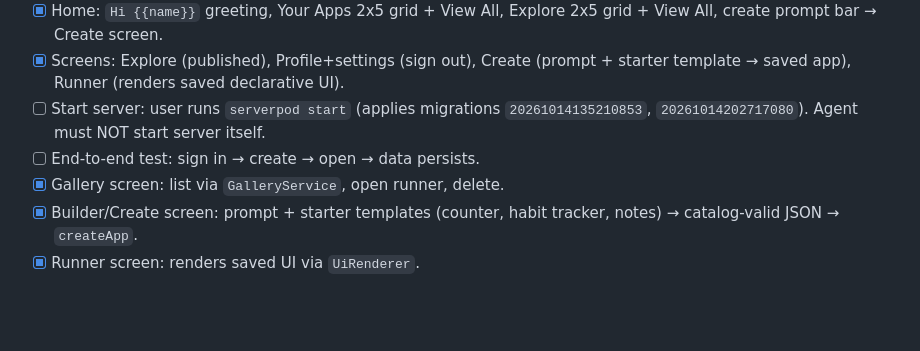
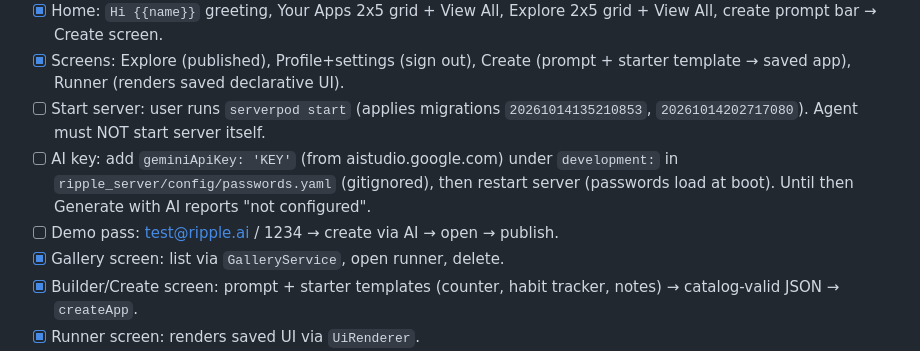
Before and after one commit to anjulbhatia/ripple, a Markdown page: TODO.md, the part around the change. Rendered like a GitHub page; blank space fills up the shorter version.

```diff
--- a/TODO.md
+++ b/TODO.md
@@ -16,7 +16,11 @@ open later → simple data storage. Everything else secondary.
 - [ ] Start server: user runs `serverpod start` (applies migrations
       `20261014135210853`, `20261014202717080`). Agent must NOT start
       server itself.
-- [ ] End-to-end test: sign in → create → open → data persists.
+- [ ] AI key: add `geminiApiKey: 'KEY'` (from aistudio.google.com)
+      under `development:` in `ripple_server/config/passwords.yaml`
+      (gitignored), then restart server (passwords load at boot).
+      Until then Generate with AI reports "not configured".
+- [ ] Demo pass: test@ripple.ai / 1234 → create via AI → open → publish.
 - [x] Gallery screen: list via `GalleryService`, open runner, delete.
 - [x] Builder/Create screen: prompt + starter templates (counter, habit
       tracker, notes) → catalog-valid JSON → `createApp`.
```
Also changed, not shown: HANDOFF.md (+19 -1 lines).
